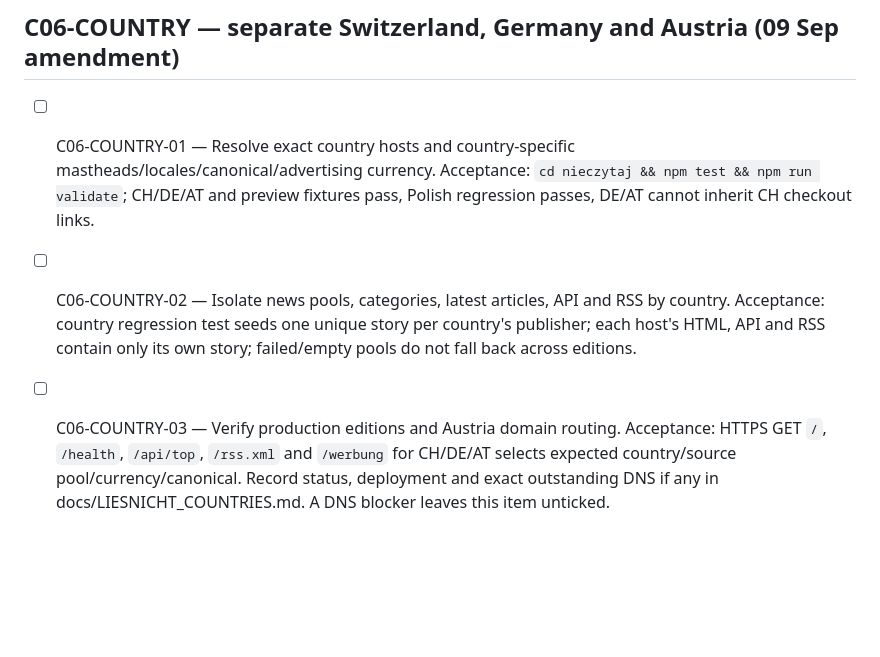
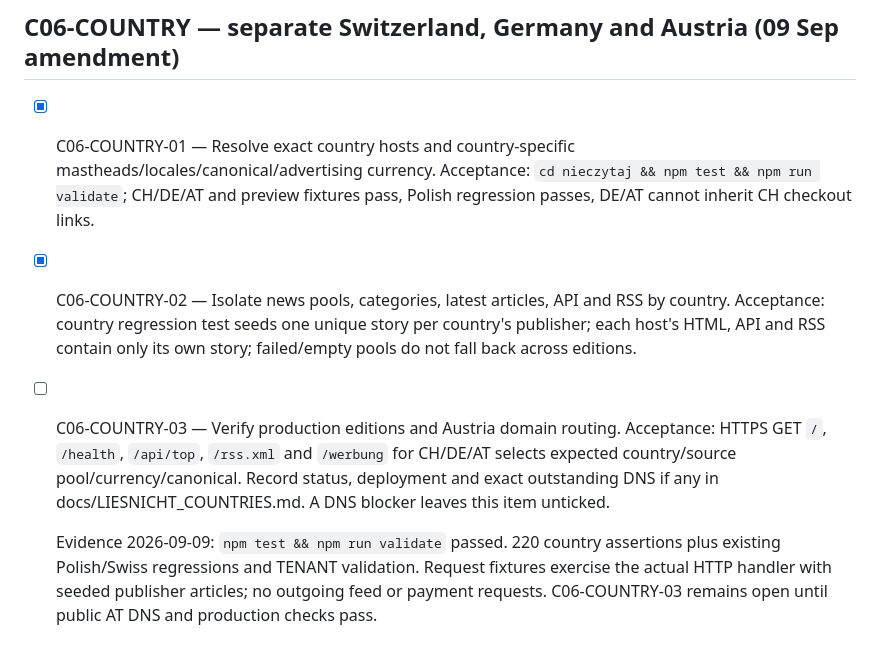
Before and after one commit to martinszreter/automation_app, a Markdown page: docs/TASKS.md, the part around the change. Drawn GitHub-style; blank space fills up the shorter version.

Commit message:
test(docs): verify and document Liesnicht country separation

```diff
--- a/docs/TASKS.md
+++ b/docs/TASKS.md
@@ -289,6 +289,8 @@ Existing reservation #428. Dependency: C26.
 
 ## C06-COUNTRY — separate Switzerland, Germany and Austria (09 Sep amendment)
 
-- [ ] C06-COUNTRY-01 — Resolve exact country hosts and country-specific mastheads/locales/canonical/advertising currency. Acceptance: `cd nieczytaj && npm test && npm run validate`; CH/DE/AT and preview fixtures pass, Polish regression passes, DE/AT cannot inherit CH checkout links.
-- [ ] C06-COUNTRY-02 — Isolate news pools, categories, latest articles, API and RSS by country. Acceptance: country regression test seeds one unique story per country's publisher; each host's HTML, API and RSS contain only its own story; failed/empty pools do not fall back across editions.
+- [x] C06-COUNTRY-01 — Resolve exact country hosts and country-specific mastheads/locales/canonical/advertising currency. Acceptance: `cd nieczytaj && npm test && npm run validate`; CH/DE/AT and preview fixtures pass, Polish regression passes, DE/AT cannot inherit CH checkout links.
+- [x] C06-COUNTRY-02 — Isolate news pools, categories, latest articles, API and RSS by country. Acceptance: country regression test seeds one unique story per country's publisher; each host's HTML, API and RSS contain only its own story; failed/empty pools do not fall back across editions.
 - [ ] C06-COUNTRY-03 — Verify production editions and Austria domain routing. Acceptance: HTTPS GET `/`, `/health`, `/api/top`, `/rss.xml` and `/werbung` for CH/DE/AT selects expected country/source pool/currency/canonical. Record status, deployment and exact outstanding DNS if any in docs/LIESNICHT_COUNTRIES.md. A DNS blocker leaves this item unticked.
+
+  Evidence 2026-09-09: `npm test && npm run validate` passed. 220 country assertions plus existing Polish/Swiss regressions and TENANT validation. Request fixtures exercise the actual HTTP handler with seeded publisher articles; no outgoing feed or payment requests. C06-COUNTRY-03 remains open until public AT DNS and production checks pass.
```
